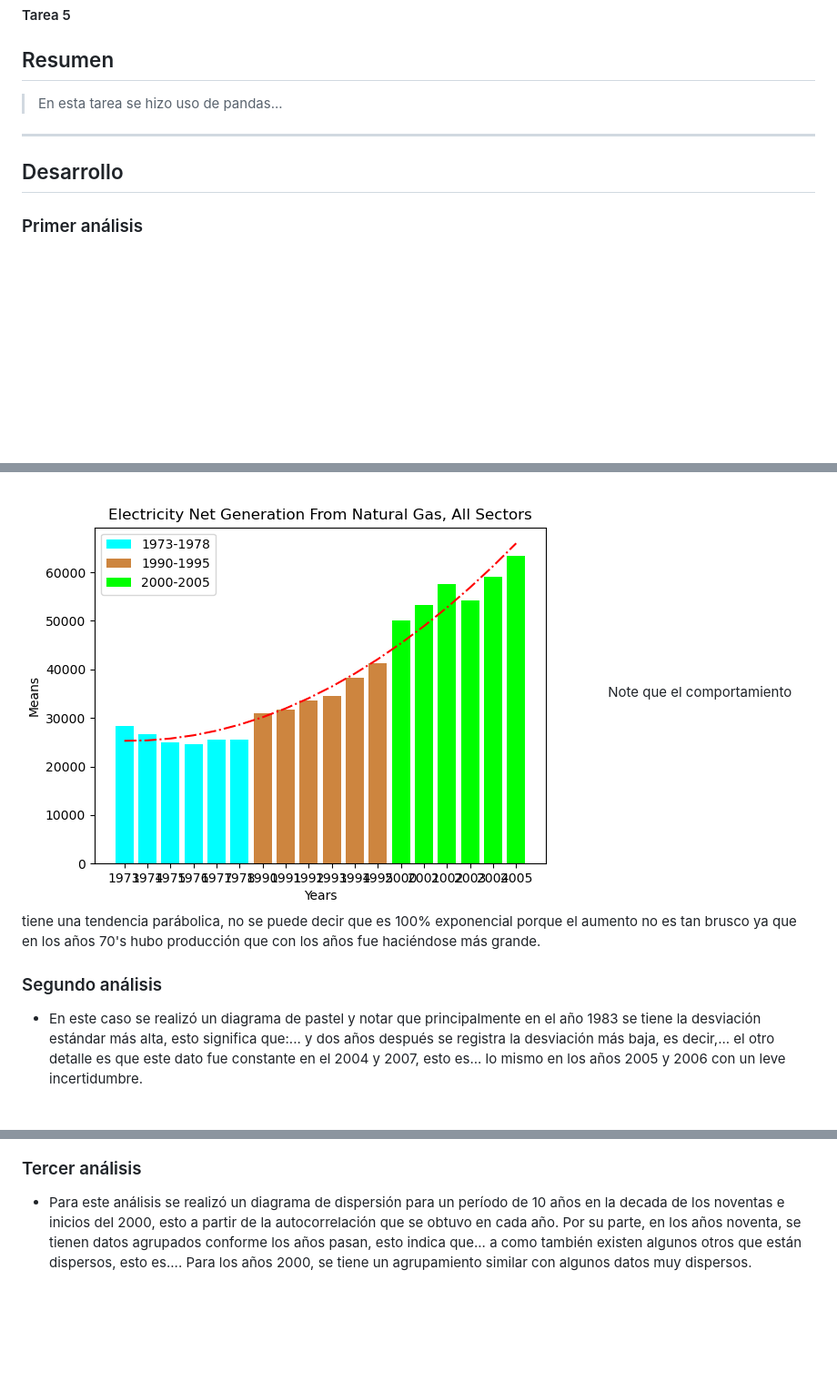
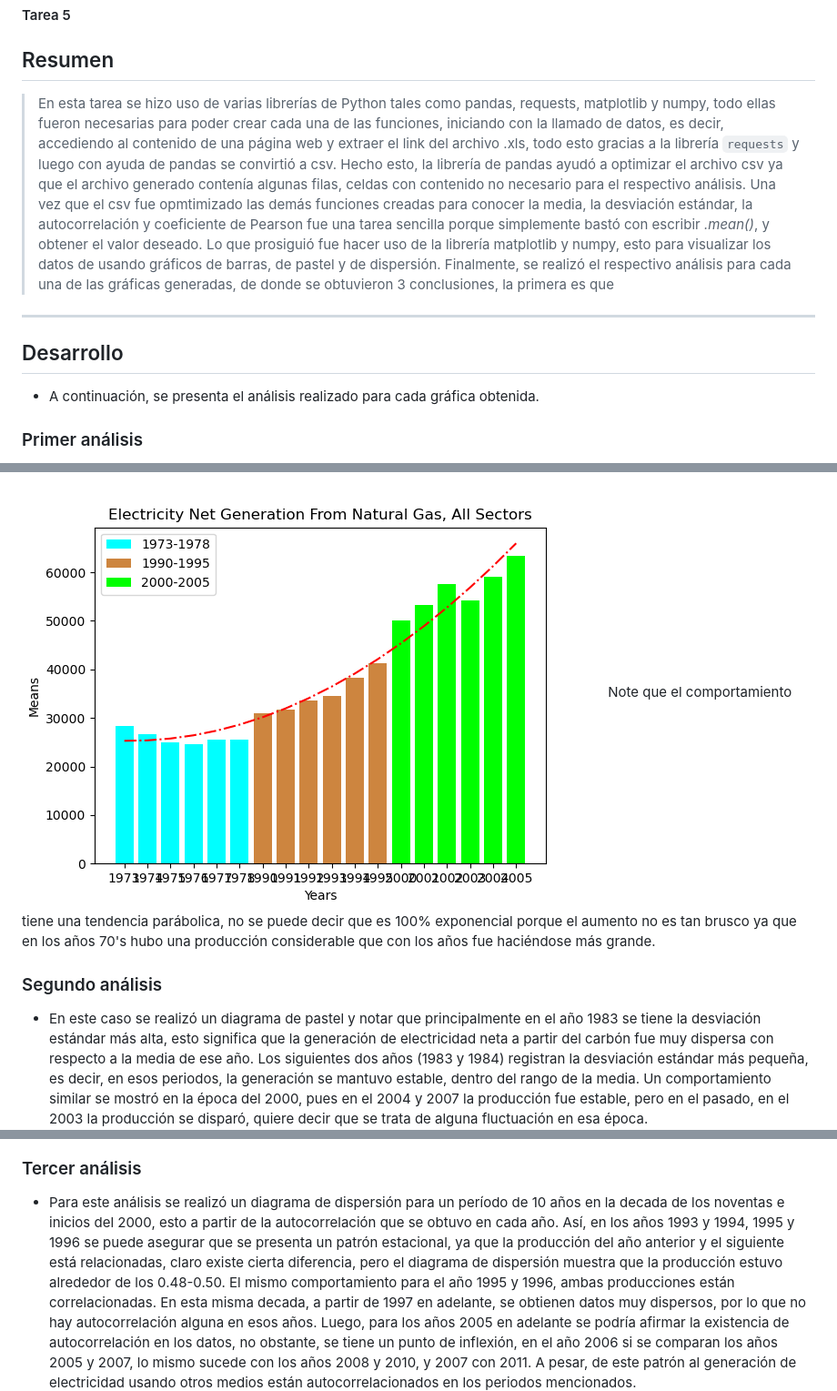
Before and after one commit to JosueC07183/IE0217, a Markdown page: Tarea5/README.md, 3 parts joined by grey strips. Shown: that part at 91% size. Rendered like a GitHub page; blank space fills up the shorter version.

Commit message:
Agregando análisis

```diff
--- a/Tarea5/README.md
+++ b/Tarea5/README.md
@@ -8,25 +8,24 @@
 #### Tarea 5
 
 ## Resumen
-> En esta tarea se hizo uso de pandas...
+> En esta tarea se hizo uso de varias librerías de Python tales como pandas, requests, matplotlib y numpy, todo ellas fueron necesarias para poder crear cada una de las funciones, iniciando con la llamado de datos, es decir, accediendo al contenido de una página web y extraer el link del archivo .xls, todo esto gracias a la librería ``requests`` y luego con ayuda de pandas se convirtió a csv. Hecho esto, la librería de pandas ayudó a optimizar el archivo csv ya que el archivo generado contenía algunas filas, celdas con contenido no necesario para el respectivo análisis. Una vez que el csv fue opmtimizado las demás funciones creadas para conocer la media, la desviación estándar, la autocorrelación y coeficiente de Pearson fue una tarea sencilla porque simplemente bastó con escribir _.mean()_, y obtener el valor deseado. Lo que prosiguió fue hacer uso de la librería matplotlib y numpy, esto para visualizar los datos de usando gráficos de barras, de pastel y de dispersión. Finalmente, se realizó el respectivo análisis para cada una de las gráficas generadas, de donde se obtuvieron 3 conclusiones, la primera es que
 ---
 ## Desarrollo
->
+- A continuación, se presenta el análisis realizado para cada gráfica obtenida.
 
 ### Primer análisis
 -Se consideraron los años 1973 al 1978, 1990 al 1995 y 2000 al 2005, de donde se obtuvo la media de la generación de electricidad neta a partir de gas natural, así, realizando 3 gráficos de barras se obtuvo el siguiente resultado:
 ![App Screenshot](https://github.com/JosueC07183/IE0217/blob/main/Tarea5/Imgs/Figure_1.png)
-Note que el comportamiento tiene una tendencia parábolica, no se puede decir que es 100% exponencial porque el aumento no es tan brusco ya que en los años 70's hubo producción que con los años fue haciéndose más grande.
+Note que el comportamiento tiene una tendencia parábolica, no se puede decir que es 100% exponencial porque el aumento no es tan brusco ya que en los años 70's hubo una producción considerable que con los años fue haciéndose más grande.
 
 ### Segundo análisis
 - En este caso se realizó un diagrama de pastel y notar que principalmente en el año 1983 se tiene
-la desviación estándar más alta, esto significa que:... y dos años después se registra la desviación más baja, es decir,...
-el otro detalle es que este dato fue constante en el 2004 y 2007, esto es... lo mismo en los años 2005 y 2006 con un leve incertidumbre.
+la desviación estándar más alta, esto significa que la generación de electricidad neta a partir del carbón fue muy dispersa con respecto a la media de ese año. Los siguientes dos años (1983 y 1984) registran la desviación estándar más pequeña, es decir, en esos periodos, la generación se mantuvo estable, dentro del rango de la media. Un comportamiento similar se mostró en la época del 2000, pues en el 2004 y 2007 la producción fue estable, pero en el pasado, en el 2003 la producción se disparó, quiere decir que se trata de alguna fluctuación en esa época.
 ![App Scrennshot](https://github.com/JosueC07183/IE0217/blob/main/Tarea5/Imgs/Figure_2.1.png)
 
 ### Tercer análisis
-- Para este análisis se realizó un diagrama de dispersión para un período de 10 años en la decada de los noventas e inicios del 2000, esto a partir de la autocorrelación que se obtuvo en cada año. Por su parte, en los años noventa, se tienen datos agrupados conforme los años pasan, esto indica que... a como también existen algunos otros que están dispersos, esto es....
-Para los años 2000, se tiene un agrupamiento similar con algunos datos muy dispersos.
+- Para este análisis se realizó un diagrama de dispersión para un período de 10 años en la decada de los noventas e inicios del 2000, esto a partir de la autocorrelación que se obtuvo en cada año. Así,
+en los años 1993 y 1994, 1995 y 1996 se puede asegurar que se presenta un patrón estacional, ya que la producción del año anterior y el siguiente está relacionadas, claro existe cierta diferencia, pero el diagrama de dispersión muestra que la producción estuvo alrededor de los 0.48-0.50. El mismo comportamiento para el año 1995 y 1996, ambas producciones están correlacionadas. En esta misma decada, a partir de 1997 en adelante, se obtienen datos muy dispersos, por lo que no hay autocorrelación alguna en esos años. Luego, para los años 2005 en adelante se podría afirmar la existencia de autocorrelación en los datos, no obstante, se tiene un punto de inflexión, en el año 2006 si se comparan los años 2005 y 2007, lo mismo sucede con los años 2008 y 2010, y 2007 con 2011. A pesar, de este patrón al generación de electricidad usando otros medios están autocorrelacionados en los periodos mencionados.
 ![App Scrennshot](https://github.com/JosueC07183/IE0217/blob/main/Tarea5/Imgs/Figure_3.png)
 
 >**Nota**: Los datos del eje X, se ven así porque la imagen debe expandirse para poder observarla con mayor claridad.
```
